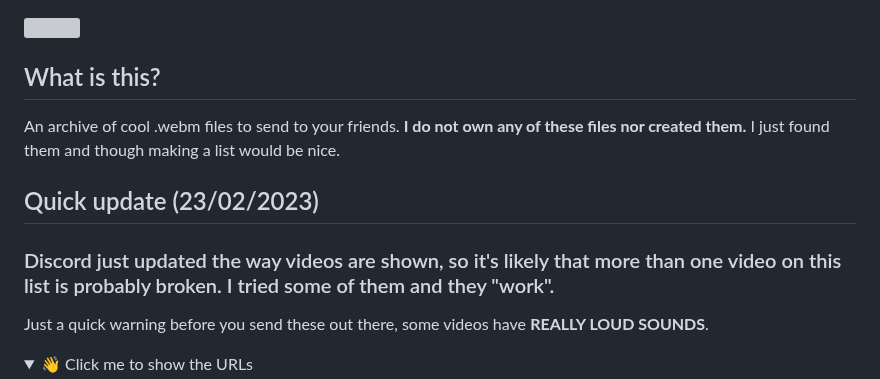
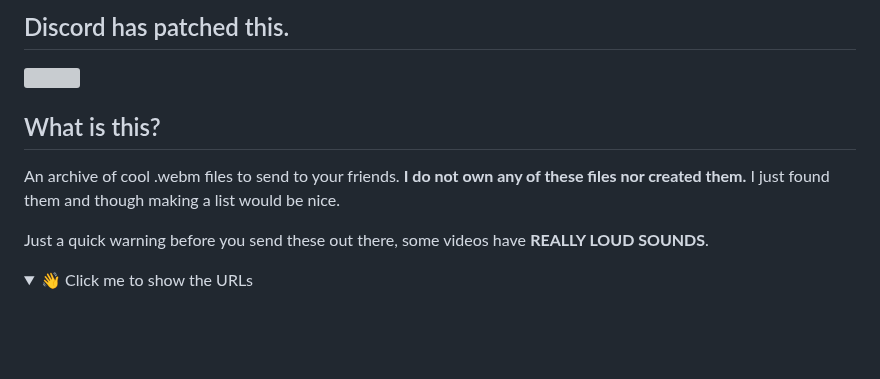
Before and after one commit to PanIntegralus/discord.webm-compilation, a Markdown page: README.md, the part around the change. Rendered like a GitHub page; folded sections open; blank space fills up the shorter version; grey boxes are pictures that could not be loaded.

```diff
--- a/README.md
+++ b/README.md
@@ -1,12 +1,11 @@
+## Discord has patched this.
+
 <img src="https://i.imgur.com/tpldYeP.gif" align="right"></img>
 
 ## What is this?
 An archive of cool .webm files to send to your friends.
 **I do not own any of these files nor created them.**
 I just found them and though making a list would be nice.
-
-## Quick update (23/02/2023)
-### Discord just updated the way videos are shown, so it's likely that more than one video on this list is probably broken. I tried some of them and they "work".
 
 Just a quick warning before you send these out there, some videos have **REALLY LOUD SOUNDS**.
 
```
